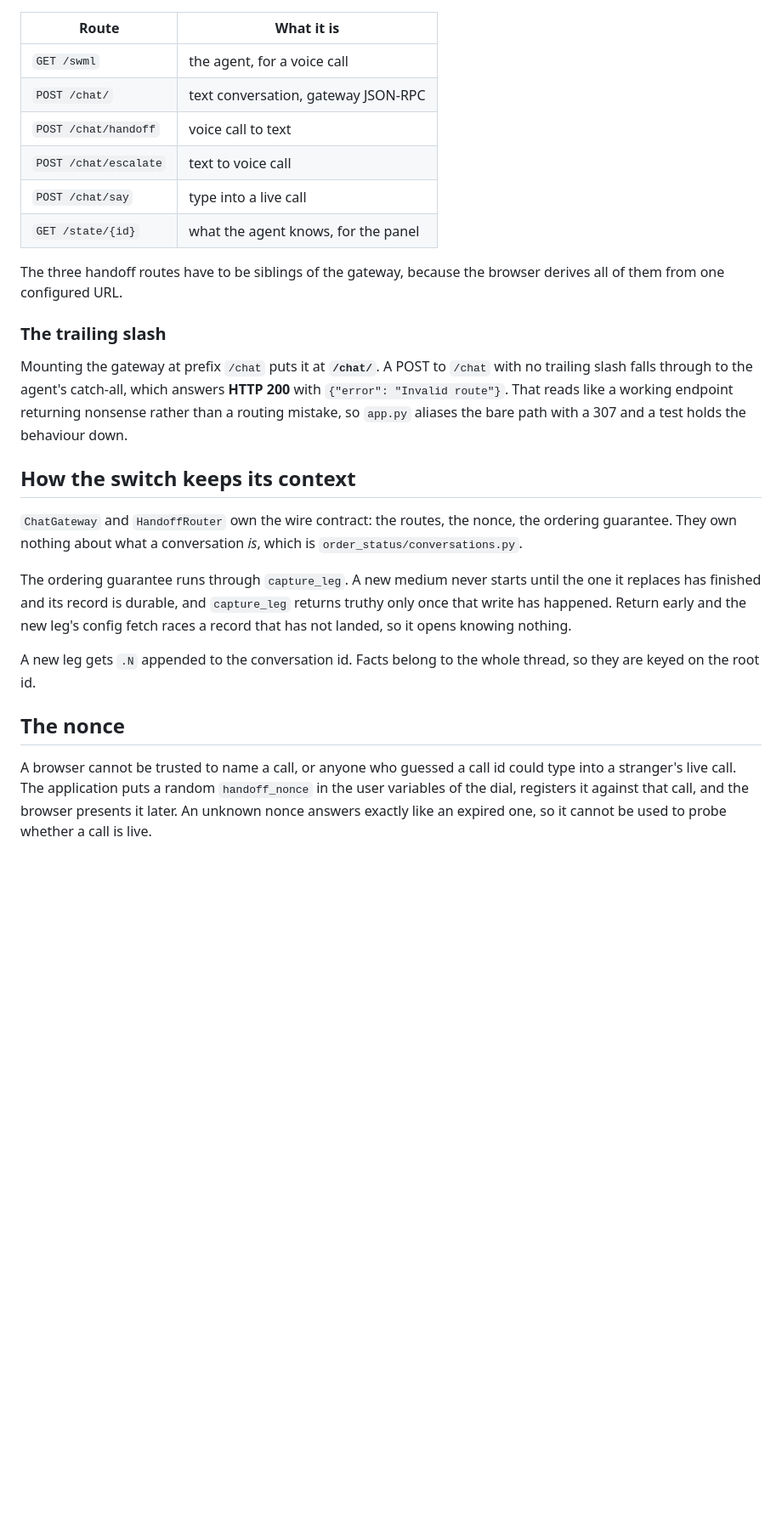
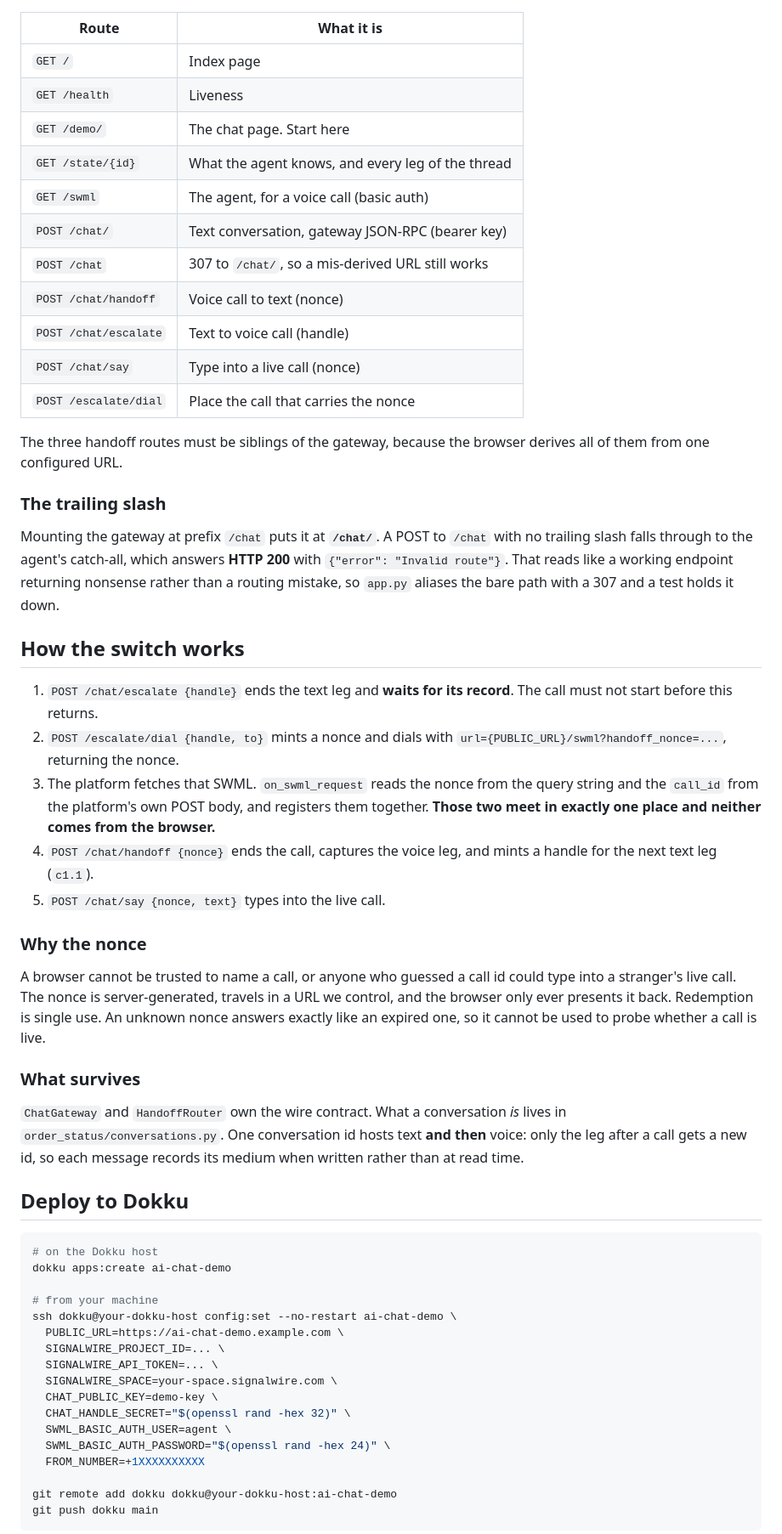
Before and after one commit to signalwire-demos/chat-order-status, a Markdown page: README.md, the part around one of its changes. Shown at 85% size. Drawn GitHub-style; blank space fills up the shorter version.

Commit message:
Document install, environment and Dokku deploy

````diff
--- a/README.md
+++ b/README.md
@@ -32,15 +72,20 @@ address is already known on the other side.
 
 | Route | What it is |
 |---|---|
-| `GET /swml` | the agent, for a voice call |
-| `POST /chat/` | text conversation, gateway JSON-RPC |
-| `POST /chat/handoff` | voice call to text |
-| `POST /chat/escalate` | text to voice call |
-| `POST /chat/say` | type into a live call |
-| `GET /state/{id}` | what the agent knows, for the panel |
+| `GET /` | Index page |
+| `GET /health` | Liveness |
+| `GET /demo/` | The chat page. Start here |
+| `GET /state/{id}` | What the agent knows, and every leg of the thread |
+| `GET /swml` | The agent, for a voice call (basic auth) |
+| `POST /chat/` | Text conversation, gateway JSON-RPC (bearer key) |
+| `POST /chat` | 307 to `/chat/`, so a mis-derived URL still works |
+| `POST /chat/handoff` | Voice call to text (nonce) |
+| `POST /chat/escalate` | Text to voice call (handle) |
+| `POST /chat/say` | Type into a live call (nonce) |
+| `POST /escalate/dial` | Place the call that carries the nonce |
 
-The three handoff routes have to be siblings of the gateway, because the
-browser derives all of them from one configured URL.
+The three handoff routes must be siblings of the gateway, because the browser
+derives all of them from one configured URL.
 
 ### The trailing slash
 
@@ -48,27 +93,56 @@ Mounting the gateway at prefix `/chat` puts it at **`/chat/`**. A POST to
 `/chat` with no trailing slash falls through to the agent's catch-all, which
 answers **HTTP 200** with `{"error": "Invalid route"}`. That reads like a
 working endpoint returning nonsense rather than a routing mistake, so `app.py`
-aliases the bare path with a 307 and a test holds the behaviour down.
+aliases the bare path with a 307 and a test holds it down.
 
-## How the switch keeps its context
+## How the switch works
 
-`ChatGateway` and `HandoffRouter` own the wire contract: the routes, the nonce,
-the ordering guarantee. They own nothing about what a conversation *is*, which
-is `order_status/conversations.py`.
+1. `POST /chat/escalate {handle}` ends the text leg and **waits for its
+   record**. The call must not start before this returns.
+2. `POST /escalate/dial {handle, to}` mints a nonce and dials with
+   `url={PUBLIC_URL}/swml?handoff_nonce=...`, returning the nonce.
+3. The platform fetches that SWML. `on_swml_request` reads the nonce from the
+   query string and the `call_id` from the platform's own POST body, and
+   registers them together. **Those two meet in exactly one place and neither
+   comes from the browser.**
+4. `POST /chat/handoff {nonce}` ends the call, captures the voice leg, and
+   mints a handle for the next text leg (`c1.1`).
+5. `POST /chat/say {nonce, text}` types into the live call.
 
-The ordering guarantee runs through `capture_leg`. A new medium never starts
-until the one it replaces has finished and its record is durable, and
-`capture_leg` returns truthy only once that write has happened. Return early
-and the new leg's config fetch races a record that has not landed, so it opens
-knowing nothing.
-
-A new leg gets `.N` appended to the conversation id. Facts belong to the whole
-thread, so they are keyed on the root id.
-
-## The nonce
+### Why the nonce
 
 A browser cannot be trusted to name a call, or anyone who guessed a call id
-could type into a stranger's live call. The application puts a random
-`handoff_nonce` in the user variables of the dial, registers it against that
-call, and the browser presents it later. An unknown nonce answers exactly like
-an expired one, so it cannot be used to probe whether a call is live.
+could type into a stranger's live call. The nonce is server-generated, travels
+in a URL we control, and the browser only ever presents it back. Redemption is
+single use. An unknown nonce answers exactly like an expired one, so it cannot
+be used to probe whether a call is live.
+
+### What survives
+
+`ChatGateway` and `HandoffRouter` own the wire contract. What a conversation
+*is* lives in `order_status/conversations.py`. One conversation id hosts text
+**and then** voice: only the leg after a call gets a new id, so each message
+records its medium when written rather than at read time.
+
+## Deploy to Dokku
+
+```bash
+# on the Dokku host
+dokku apps:create ai-chat-demo
+
+# from your machine
+ssh dokku@your-dokku-host config:set --no-restart ai-chat-demo \
+  PUBLIC_URL=https://ai-chat-demo.example.com \
+  SIGNALWIRE_PROJECT_ID=... \
+  SIGNALWIRE_API_TOKEN=... \
+  SIGNALWIRE_SPACE=your-space.signalwire.com \
+  CHAT_PUBLIC_KEY=demo-key \
+  CHAT_HANDLE_SECRET="$(openssl rand -hex 32)" \
+  SWML_BASIC_AUTH_USER=agent \
+  SWML_BASIC_AUTH_PASSWORD="$(openssl rand -hex 24)" \
+  FROM_NUMBER=+1XXXXXXXXXX
+
+git remote add dokku dokku@your-dokku-host:ai-chat-demo
+git push dokku main
+```
+
````
Also changed, not shown: other parts of README.md (+70 -20 lines).
